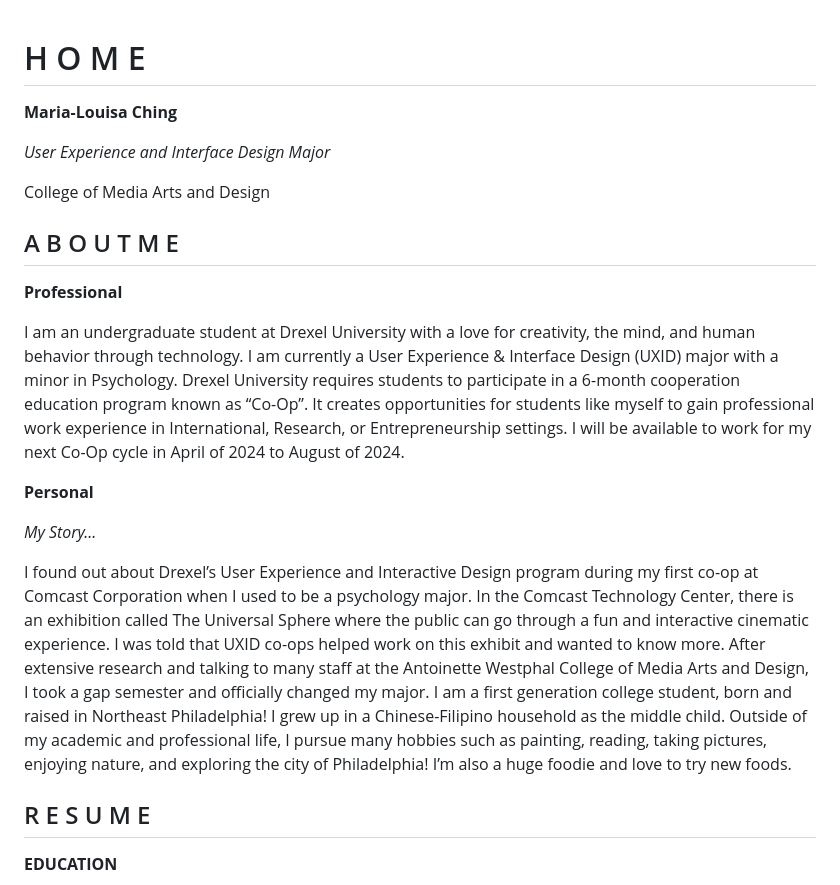
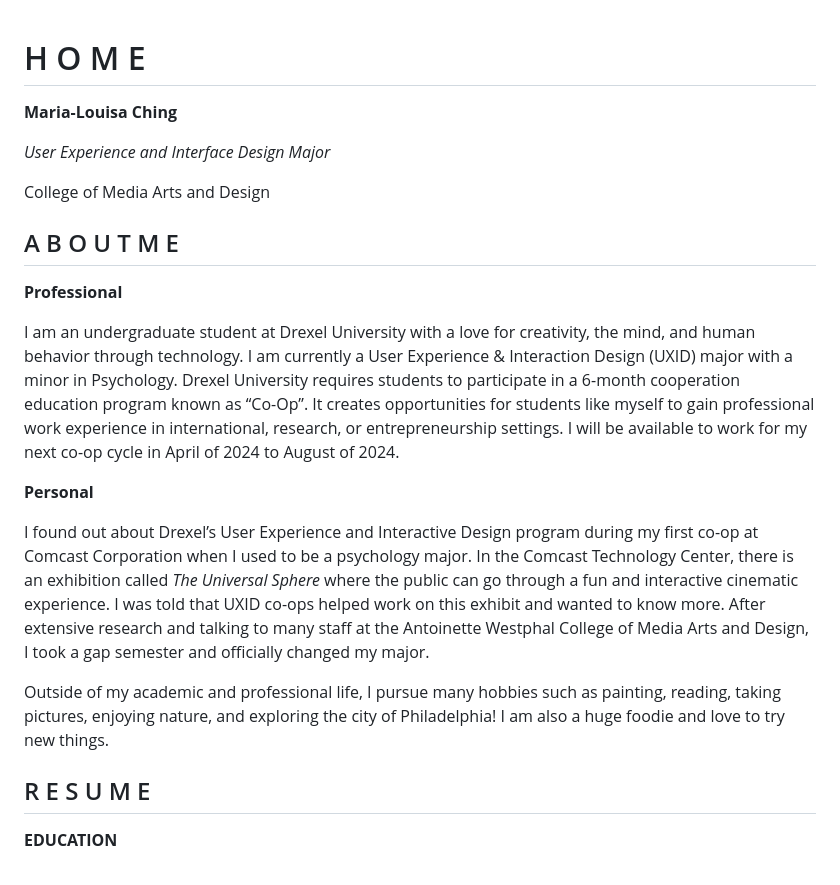
Before and after one commit to mjc498/idm221-mjc498, a Markdown page: content_markdown.md, the part around the change. GitHub-like rendering.

```diff
--- a/content_markdown.md
+++ b/content_markdown.md
@@ -1,5 +1,4 @@
 # H O M E
-
 **Maria-Louisa Ching**
 
 
@@ -11,16 +10,15 @@ College of Media Arts and Design
 ## A B O U T  M E
 **Professional**
 
-I am an undergraduate student at Drexel University with a love for creativity, the mind, and human behavior through technology. I am currently a User Experience & Interface Design (UXID) major with a minor in Psychology.
-Drexel University requires students to participate in a 6-month cooperation education program known as “Co-Op”. It creates opportunities for students like myself to gain professional work experience in International, Research, or Entrepreneurship settings. I will be available to work for my next Co-Op cycle in April of 2024 to August of 2024.
+I am an undergraduate student at Drexel University with a love for creativity, the mind, and human behavior through technology. I am currently a User Experience & Interaction Design (UXID) major with a minor in Psychology.
+Drexel University requires students to participate in a 6-month cooperation education program known as “Co-Op”. It creates opportunities for students like myself to gain professional work experience in international, research, or entrepreneurship settings. I will be available to work for my next co-op cycle in April of 2024 to August of 2024.
 
 **Personal**
 
-*My Story...*
+I found out about Drexel’s User Experience and Interactive Design program during my first co-op at Comcast Corporation when I used to be a psychology major. In the Comcast Technology Center, there is an exhibition called *The Universal Sphere* where the public can go through a fun and interactive cinematic experience. I was told that UXID co-ops helped work on this exhibit and wanted to know more. After extensive research and talking to many staff at the Antoinette Westphal College of Media Arts and Design, I took a gap semester and officially changed my major.
 
-I found out about Drexel’s User Experience and Interactive Design program during my first co-op at Comcast Corporation when I used to be a psychology major. In the Comcast Technology Center, there is an exhibition called The Universal Sphere where the public can go through a fun and interactive cinematic experience. I was told that UXID co-ops helped work on this exhibit and wanted to know more. After extensive research and talking to many staff at the Antoinette Westphal College of Media Arts and Design, I took a gap semester and officially changed my major.
-I am a first generation college student, born and raised in Northeast Philadelphia! I grew up in a Chinese-Filipino household as the middle child.
-Outside of my academic and professional life, I pursue many hobbies such as painting, reading, taking pictures, enjoying nature, and exploring the city of Philadelphia! I’m also a huge foodie and love to try new foods.
+
+Outside of my academic and professional life, I pursue many hobbies such as painting, reading, taking pictures, enjoying nature, and exploring the city of Philadelphia! I am also a huge foodie and love to try new things.
 
 ## R E S U M E
 **EDUCATION**
```
